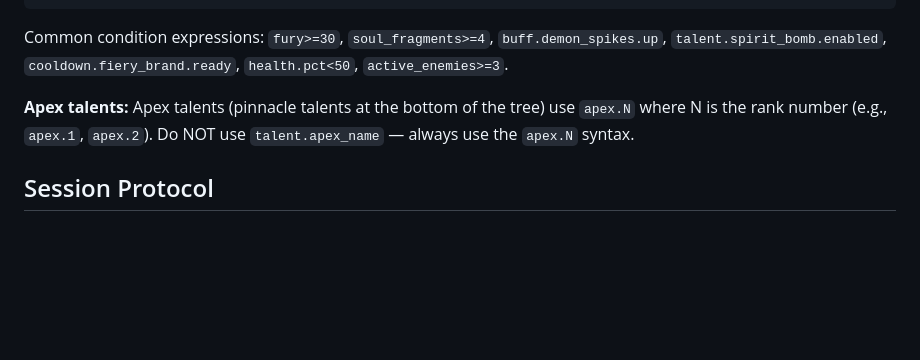
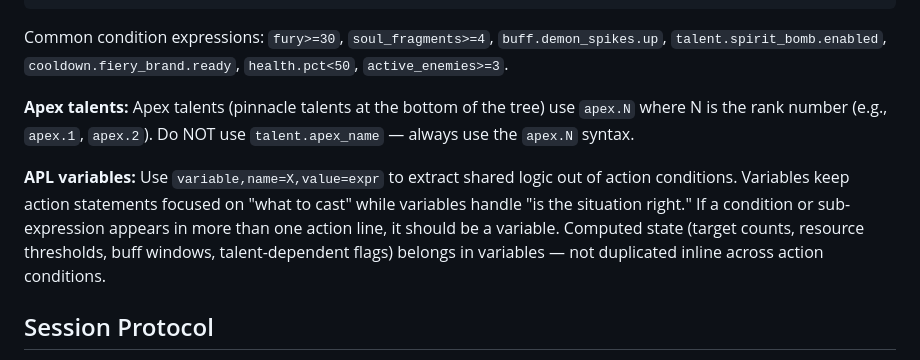
Before and after one commit to taherbert/dh-apl, a Markdown page: CLAUDE.md, the part around the change. Drawn GitHub-style; blank space fills up the shorter version.

```diff
--- a/CLAUDE.md
+++ b/CLAUDE.md
@@ -27,6 +27,8 @@ actions+=/run_action_list,name=sub_list,if=condition
 Common condition expressions: `fury>=30`, `soul_fragments>=4`, `buff.demon_spikes.up`, `talent.spirit_bomb.enabled`, `cooldown.fiery_brand.ready`, `health.pct<50`, `active_enemies>=3`.
 
 **Apex talents:** Apex talents (pinnacle talents at the bottom of the tree) use `apex.N` where N is the rank number (e.g., `apex.1`, `apex.2`). Do NOT use `talent.apex_name` — always use the `apex.N` syntax.
+
+**APL variables:** Use `variable,name=X,value=expr` to extract shared logic out of action conditions. Variables keep action statements focused on "what to cast" while variables handle "is the situation right." If a condition or sub-expression appears in more than one action line, it should be a variable. Computed state (target counts, resource thresholds, buff windows, talent-dependent flags) belongs in variables — not duplicated inline across action conditions.
 
 ## Session Protocol
 
```
Also changed, not shown: prompts/apl-analysis-guide.md (+23 -0 lines).
